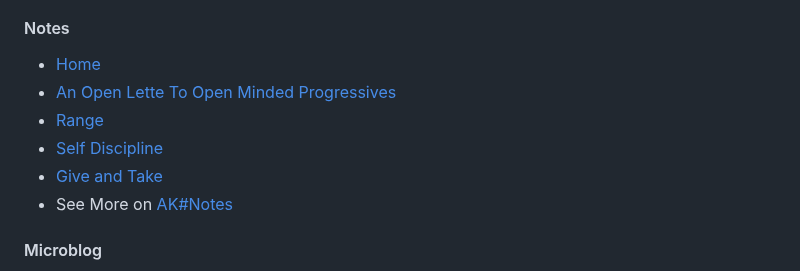
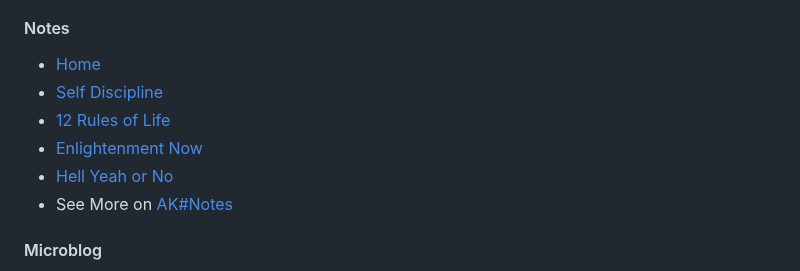
Before and after one commit to AnzenKodo/AnzenKodo, a Markdown page: README.md, the part around the change. GitHub-like rendering.

```diff
--- a/README.md
+++ b/README.md
@@ -31,10 +31,10 @@ out: "What I been up to?".
 #### Notes
 <!-- blog:start -->
 - [Home](https://anzenkodo.github.io/notes/)
-- [An Open Lette To Open Minded Progressives](https://anzenkodo.github.io/notes/Books/An-Open-Lette-To-Open-Minded-Progressives.html)
-- [Range](https://anzenkodo.github.io/notes/Books/Range.html)
 - [Self Discipline](https://anzenkodo.github.io/notes/Books/Self-Discipline.html)
-- [Give and Take](https://anzenkodo.github.io/notes/Books/Give-and-Take.html)
+- [12 Rules of Life](https://anzenkodo.github.io/notes/Books/12-Rules-of-Life.html)
+- [Enlightenment Now](https://anzenkodo.github.io/notes/Books/Enlightenment-Now.html)
+- [Hell Yeah or No](https://anzenkodo.github.io/notes/Books/Hell-Yeah-or-No.html)
 - See More on [AK#Notes](https://AnzenKodo.github.io/notes)
 <!-- blog:end -->
 
```
